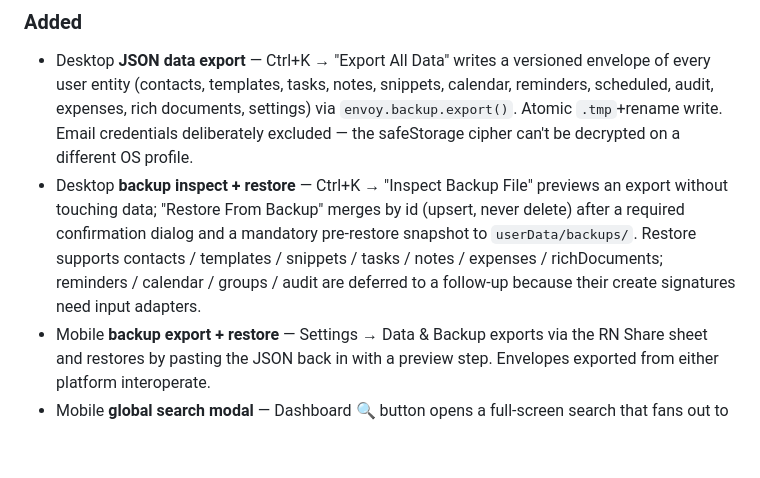
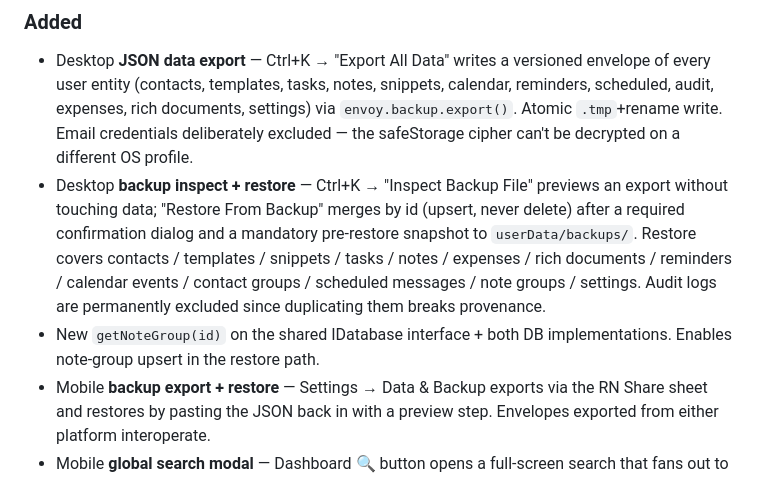
Before and after one commit to shamil3ilm/envoy, a Markdown page: CHANGELOG.md, the part around the change. Drawn GitHub-style; blank space fills up the shorter version.

Commit message:
docs: changelog complete restore coverage

```diff
--- a/CHANGELOG.md
+++ b/CHANGELOG.md
@@ -15,10 +15,13 @@ Format: [Keep a Changelog](https://keepachangelog.com/en/1.1.0/). Versioning: [S
 - Desktop **backup inspect + restore** — Ctrl+K → "Inspect Backup File"
   previews an export without touching data; "Restore From Backup" merges
   by id (upsert, never delete) after a required confirmation dialog and
-  a mandatory pre-restore snapshot to `userData/backups/`. Restore
-  supports contacts / templates / snippets / tasks / notes / expenses /
-  richDocuments; reminders / calendar / groups / audit are deferred to a
-  follow-up because their create signatures need input adapters.
+  a mandatory pre-restore snapshot to `userData/backups/`. Restore covers
+  contacts / templates / snippets / tasks / notes / expenses / rich
+  documents / reminders / calendar events / contact groups / scheduled
+  messages / note groups / settings. Audit logs are permanently excluded
+  since duplicating them breaks provenance.
+- New `getNoteGroup(id)` on the shared IDatabase interface + both DB
+  implementations. Enables note-group upsert in the restore path.
 - Mobile **backup export + restore** — Settings → Data & Backup exports
   via the RN Share sheet and restores by pasting the JSON back in with a
   preview step. Envelopes exported from either platform interoperate.
```
